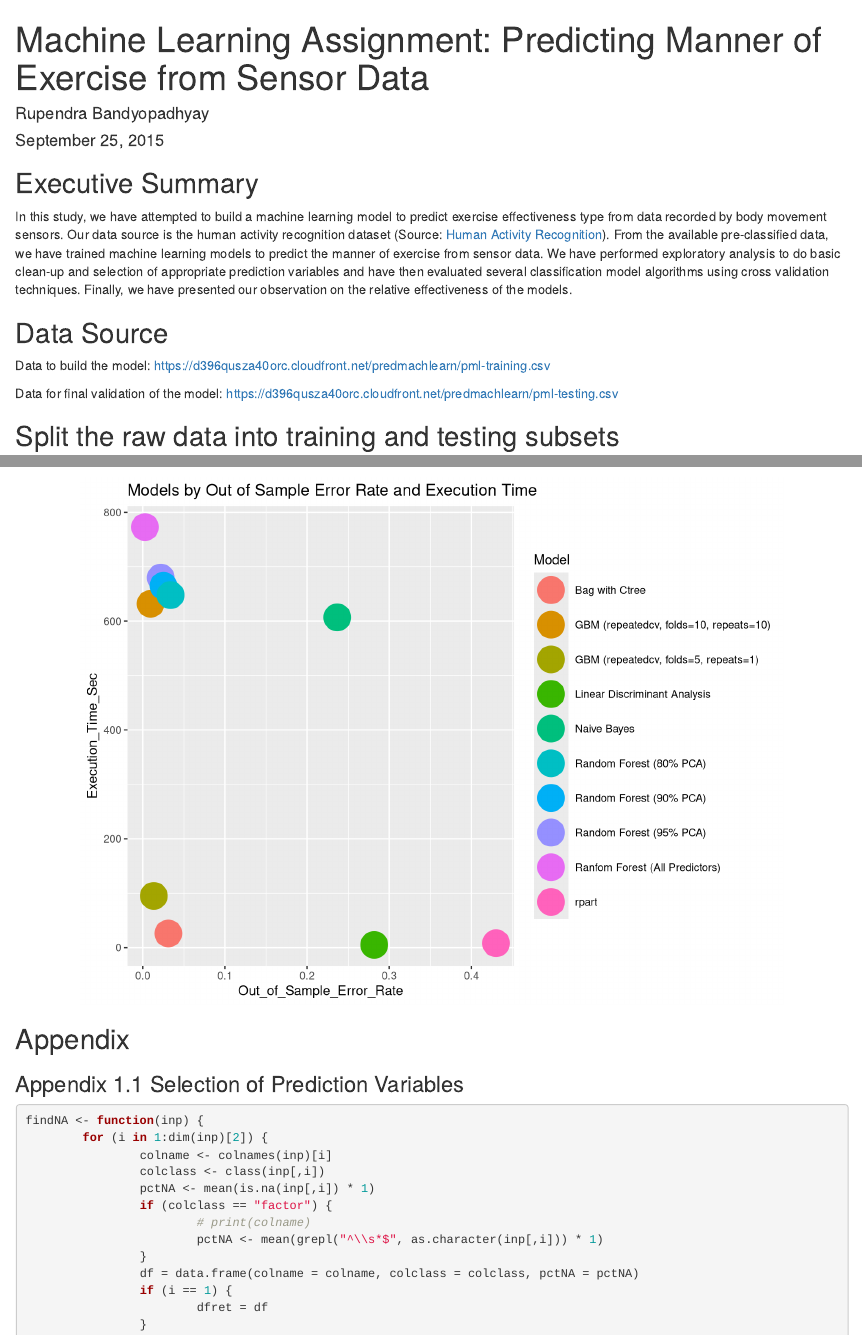
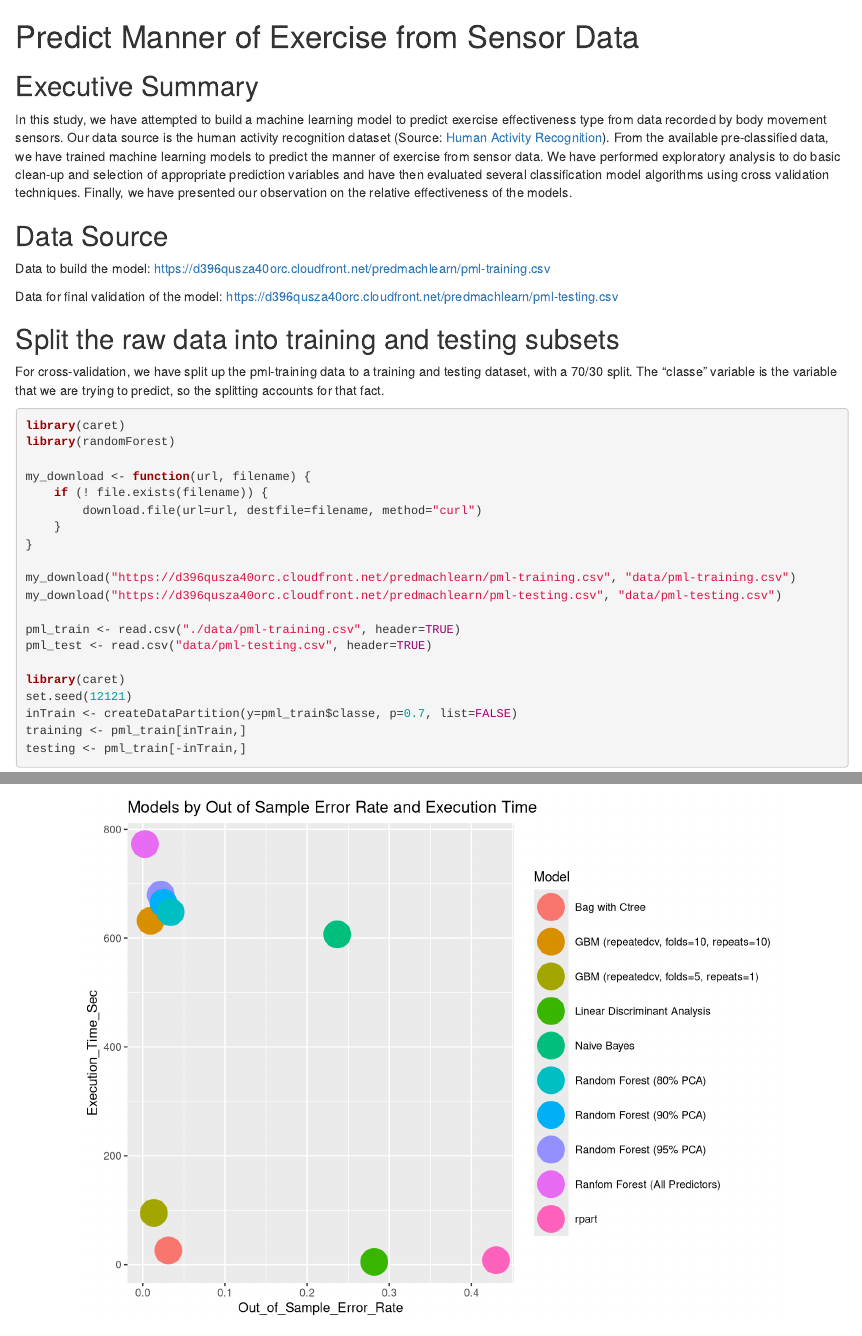
Before and after one commit to rupendrab/MLClassification01, an R Markdown document (WeightLiftingClassification.Rmd): the page in a window 1100 px wide, from its top, and a second part further down, joined at a grey line. Rendered offline with R 4.5, knitr and Pandoc, with nearby package versions; some code elsewhere in the file could not run offline.

Commit message:
Added Title

```diff
--- a/WeightLiftingClassification.Rmd
+++ b/WeightLiftingClassification.Rmd
@@ -1,9 +1,4 @@
----
-title: 'Machine Learning Assignment: Predicting Manner of Exercise from Sensor Data'
-author: "Rupendra Bandyopadhyay"
-date: "September 25, 2015"
-output: html_document
----
+# Predict Manner of Exercise from Sensor Data
 
 ## Executive Summary
 
```
Also changed, not shown: generate.R (added, +2 -0 lines), WeightLiftingClassification.html, WeightLiftingClassification.md, WeightLiftingClassification.Rmd (2 more changed lines).
